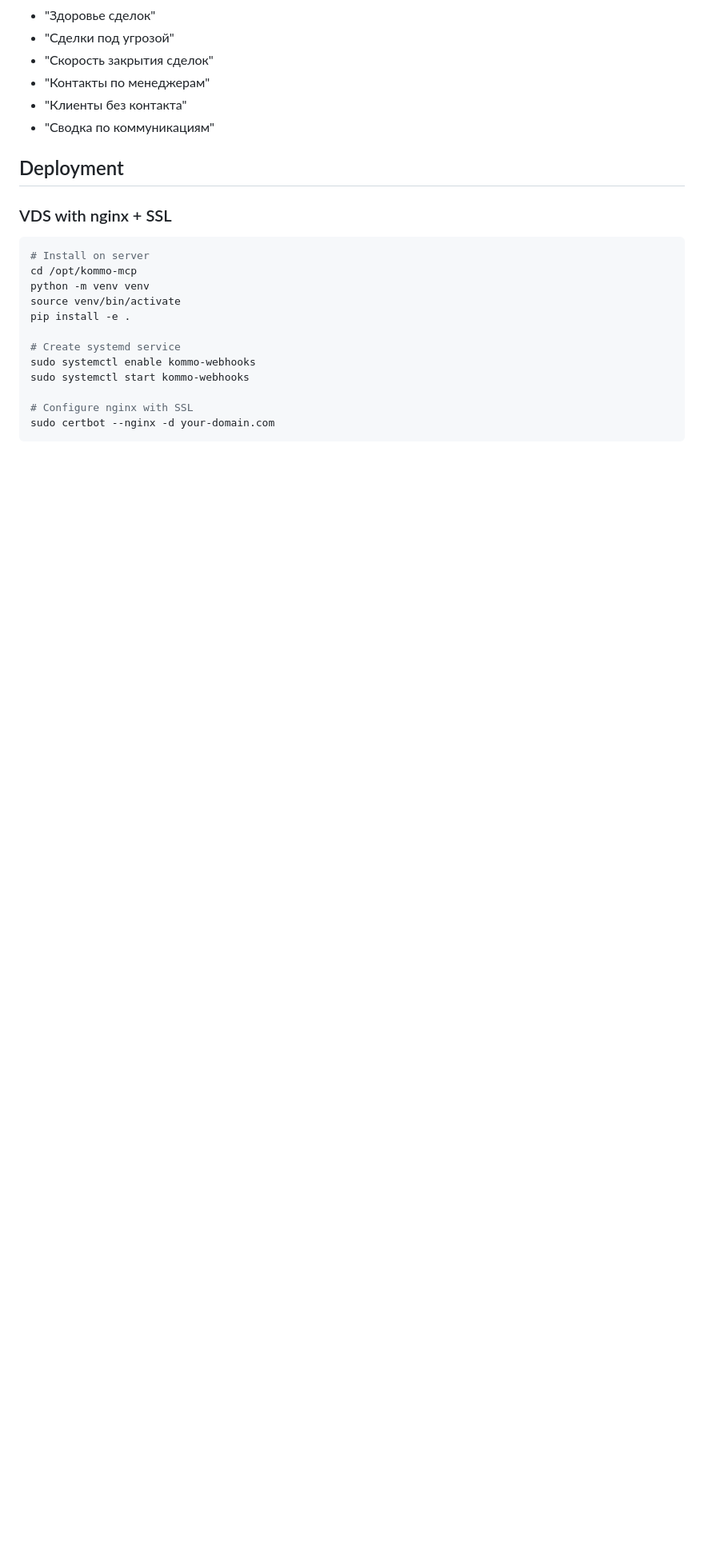
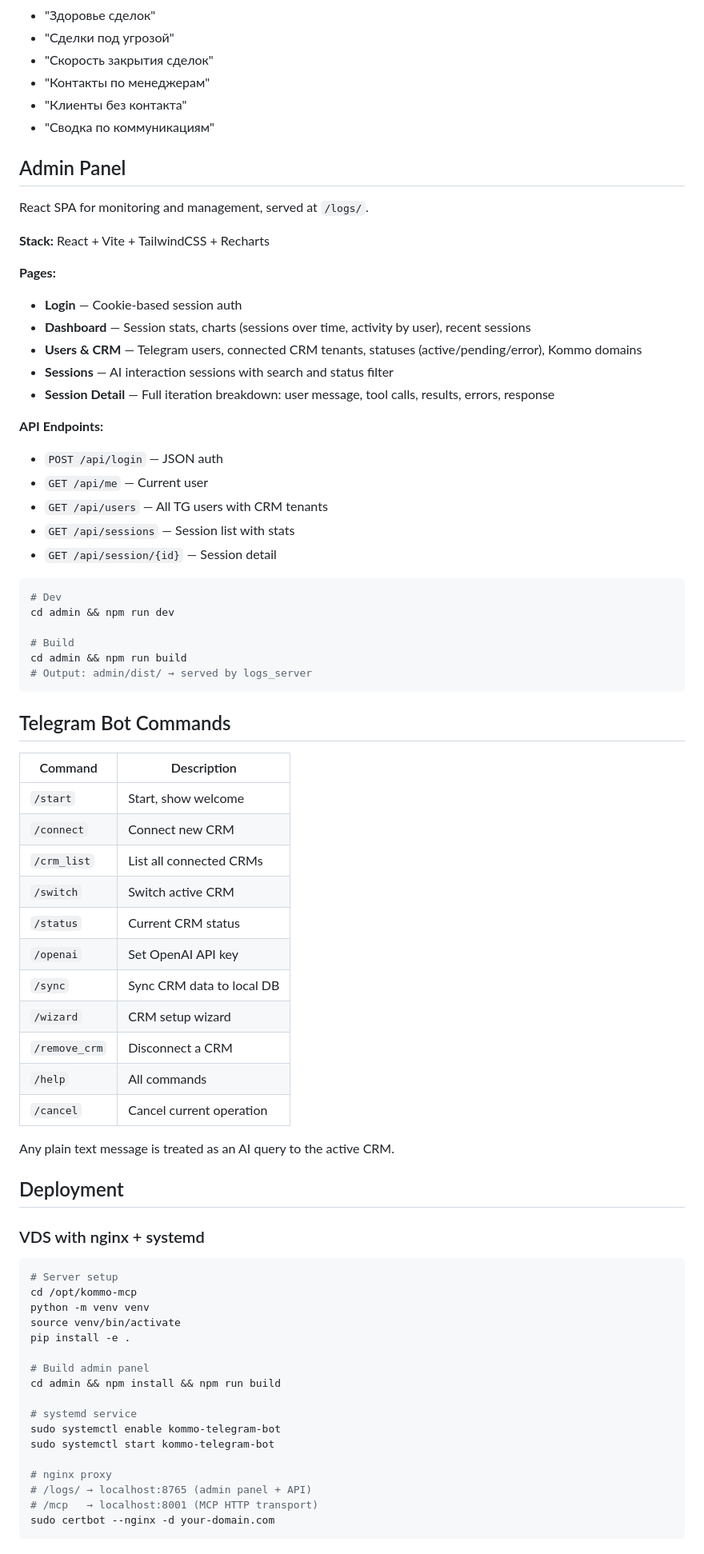
Before and after one commit to ampulex-23/KommoMCP, a Markdown page: README.md, the part around one of its changes. Shown at 80% size. GitHub-like rendering; blank space fills up the shorter version.

````diff
--- a/README.md
+++ b/README.md
@@ -399,20 +286,72 @@ Ask your AI assistant:
 - "Клиенты без контакта"
 - "Сводка по коммуникациям"
 
+## Admin Panel
+
+React SPA for monitoring and management, served at `/logs/`.
+
+**Stack:** React + Vite + TailwindCSS + Recharts
+
+**Pages:**
+- **Login** — Cookie-based session auth
+- **Dashboard** — Session stats, charts (sessions over time, activity by user), recent sessions
+- **Users & CRM** — Telegram users, connected CRM tenants, statuses (active/pending/error), Kommo domains
+- **Sessions** — AI interaction sessions with search and status filter
+- **Session Detail** — Full iteration breakdown: user message, tool calls, results, errors, response
+
+**API Endpoints:**
+- `POST /api/login` — JSON auth
+- `GET /api/me` — Current user
+- `GET /api/users` — All TG users with CRM tenants
+- `GET /api/sessions` — Session list with stats
+- `GET /api/session/{id}` — Session detail
+
+```bash
+# Dev
+cd admin && npm run dev
+
+# Build
+cd admin && npm run build
+# Output: admin/dist/ → served by logs_server
+```
+
+## Telegram Bot Commands
+
+| Command | Description |
+|---------|-------------|
+| `/start` | Start, show welcome |
+| `/connect` | Connect new CRM |
+| `/crm_list` | List all connected CRMs |
+| `/switch` | Switch active CRM |
+| `/status` | Current CRM status |
+| `/openai` | Set OpenAI API key |
+| `/sync` | Sync CRM data to local DB |
+| `/wizard` | CRM setup wizard |
+| `/remove_crm` | Disconnect a CRM |
+| `/help` | All commands |
+| `/cancel` | Cancel current operation |
+
+Any plain text message is treated as an AI query to the active CRM.
+
 ## Deployment
 
-### VDS with nginx + SSL
+### VDS with nginx + systemd
 
 ```bash
-# Install on server
+# Server setup
 cd /opt/kommo-mcp
 python -m venv venv
 source venv/bin/activate
 pip install -e .
 
-# Create systemd service
-sudo systemctl enable kommo-webhooks
-sudo systemctl start kommo-webhooks
+# Build admin panel
+cd admin && npm install && npm run build
 
-# Configure nginx with SSL
+# systemd service
+sudo systemctl enable kommo-telegram-bot
+sudo systemctl start kommo-telegram-bot
+
+# nginx proxy
+# /logs/ → localhost:8765 (admin panel + API)
+# /mcp   → localhost:8001 (MCP HTTP transport)
 sudo certbot --nginx -d your-domain.com
````
Also changed, not shown: other parts of README.md (+106 -194 lines).
